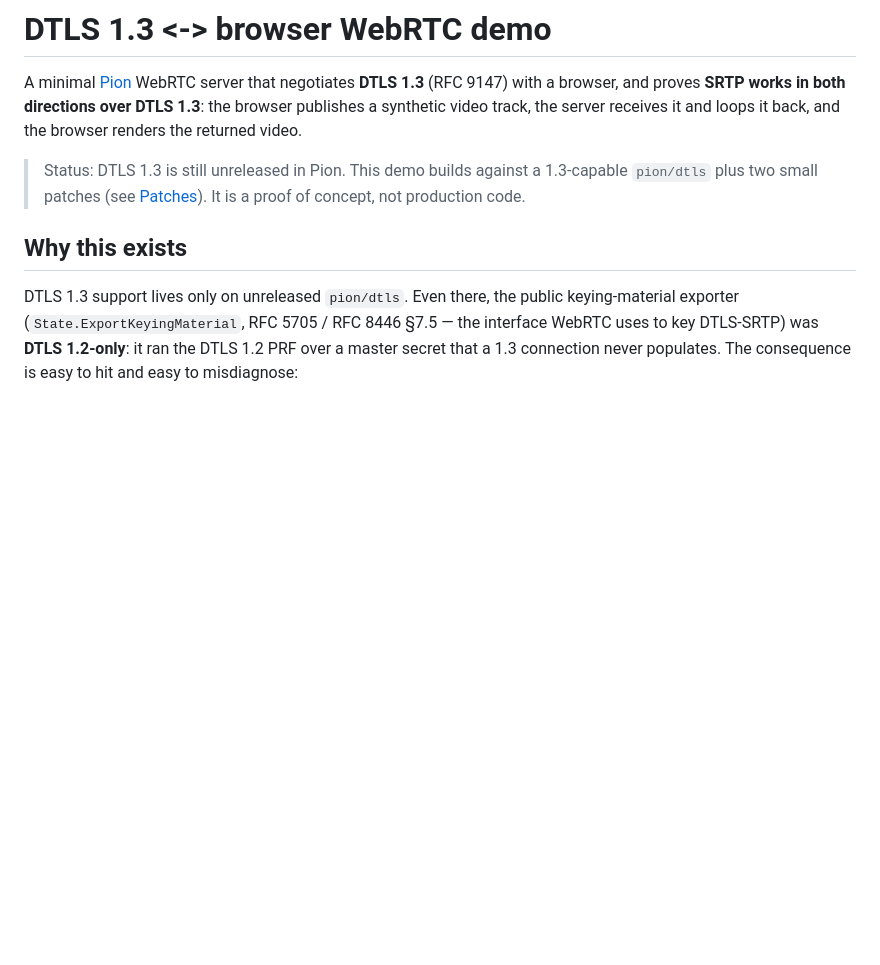
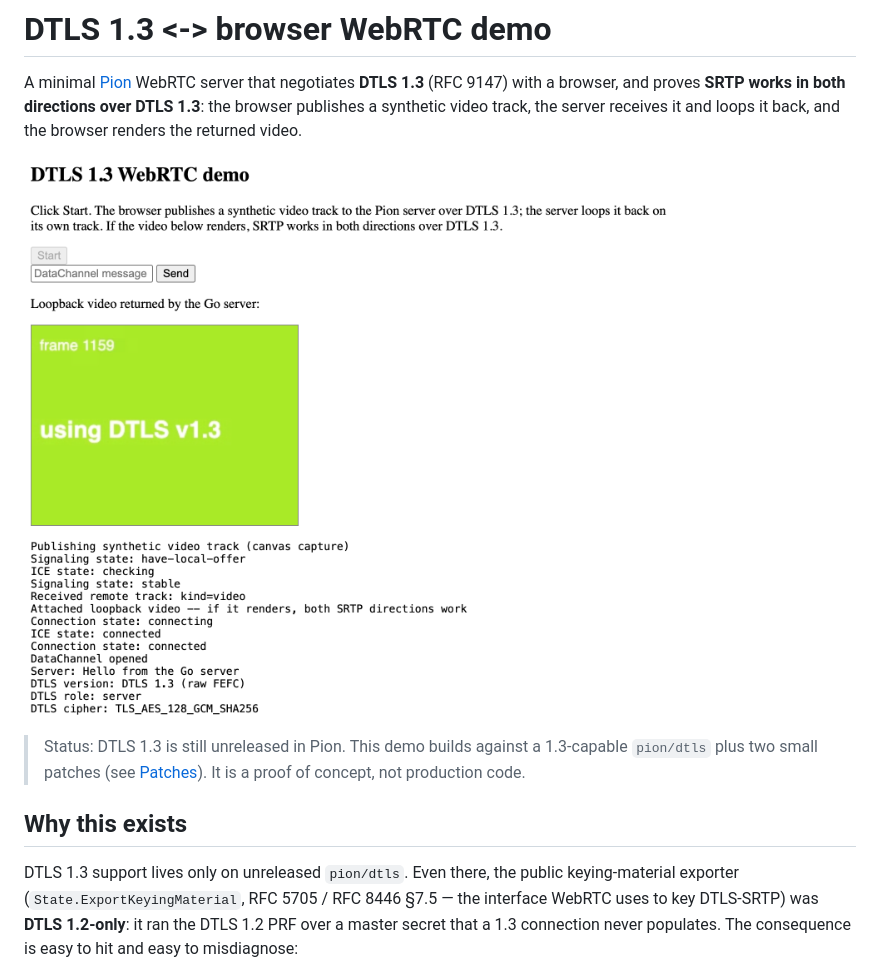
Before and after one commit to enobufs/dtls13-webrtc-demo, a Markdown page: README.md, the part around the change. GitHub-like rendering; pictures changed too: docs/screenshot.png (added); blank space fills up the shorter version.

Commit message:
Add screenshot of demo UI

```diff
--- a/README.md
+++ b/README.md
@@ -5,6 +5,9 @@ A minimal [Pion](https://github.com/pion/webrtc) WebRTC server that negotiates
 directions over DTLS 1.3**: the browser publishes a synthetic video track, the
 server receives it and loops it back, and the browser renders the returned
 video.
+
+![DTLS 1.3 WebRTC demo: the browser shows the looped-back video overlaid with
+"using DTLS v1.3", confirming SRTP flows both ways over DTLS 1.3.](docs/screenshot.png)
 
 > Status: DTLS 1.3 is still unreleased in Pion. This demo builds against a
 > 1.3-capable `pion/dtls` plus two small patches (see [Patches](#patches)). It is
```
Also changed, not shown: docs/README.md (added, +9 -0 lines).
